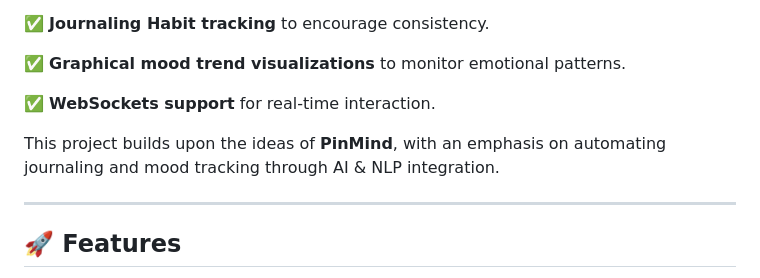
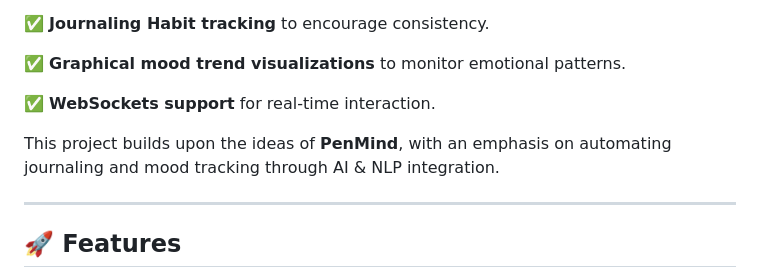
Before and after one commit to sarumaj/MindPen, a Markdown page: README.md, the part around the change. GitHub-like rendering.

```diff
--- a/README.md
+++ b/README.md
@@ -23,7 +23,7 @@
 
 ✅ **WebSockets support** for real-time interaction.
 
-This project builds upon the ideas of **PinMind**, with an emphasis on automating journaling and mood tracking through AI & NLP integration.
+This project builds upon the ideas of **PenMind**, with an emphasis on automating journaling and mood tracking through AI & NLP integration.
 
 ---
 
```
